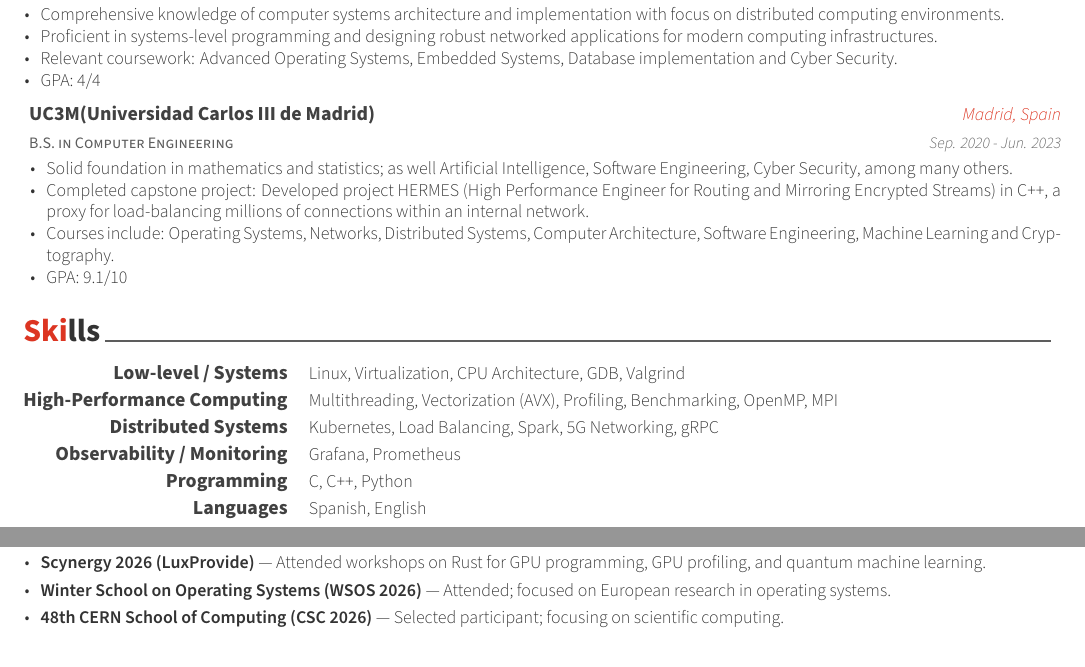
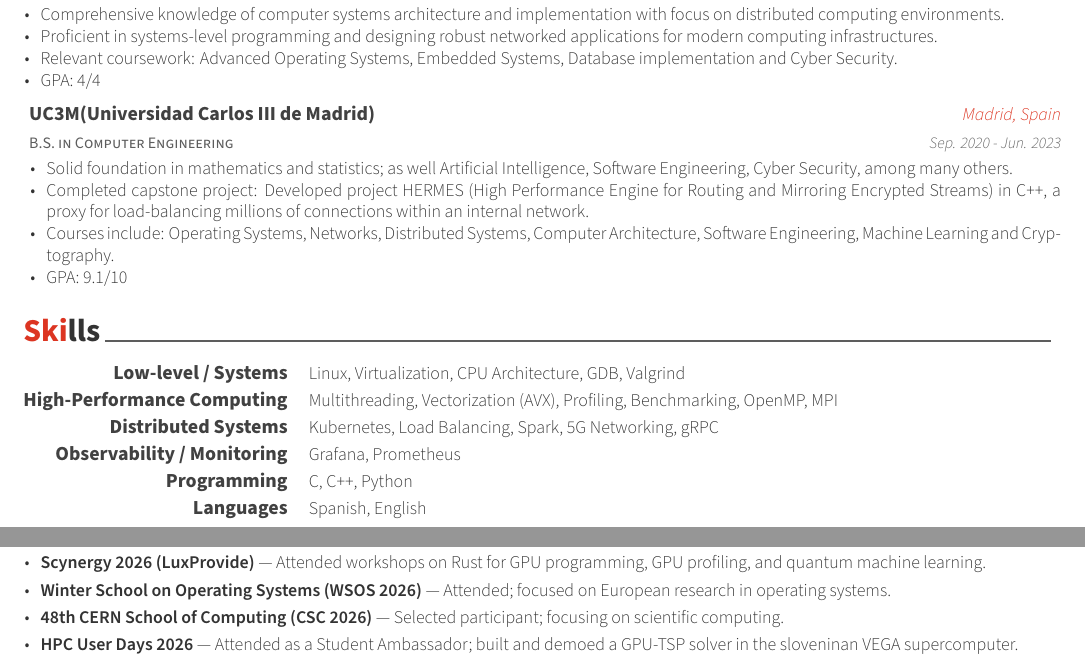
Before and after one commit to nekronos-gh/CV, a LaTeX CV (src/cv-full.tex, which reads src/sections/conferences.tex, src/sections/education.tex): two parts of pages 1 and 2 of 2, joined at a grey line, cut so that both start at the same text. Compiled offline with XeLaTeX.

Commit message:
Add user days conference

```diff
--- a/src/sections/conferences.tex
+++ b/src/sections/conferences.tex
@@ -16,6 +16,7 @@
       \item {\textbf{Scynergy 2026 (LuxProvide)} --- Attended workshops on Rust for GPU programming, GPU profiling, and quantum machine learning.} \vspace{0.3em}
       \item {\textbf{Winter School on Operating Systems (WSOS 2026)} --- Attended; focused on European research in operating systems.} \vspace{0.3em}
       \item {\textbf{48th CERN School of Computing (CSC 2026)} --- Selected participant; focusing on scientific computing.} \vspace{0.3em}
+      \item {\textbf{HPC User Days 2026} --- Attended as a Student Ambassador; built and demoed a GPU-TSP solver in the sloveninan VEGA supercomputer.} \vspace{0.3em}
     \end{cvitems}
   }
 \end{cventries}
--- a/src/sections/education.tex
+++ b/src/sections/education.tex
@@ -56,7 +56,7 @@
     {
       \begin{cvitems} % Description(s) bullet points
       \item {Solid foundation in mathematics and statistics; as well Artificial Intelligence, Software Engineering, Cyber Security, among many others.}
-      \item {Completed capstone project: Developed project HERMES (High Performance Engineer for Routing and Mirroring Encrypted Streams) in C++, a proxy for load-balancing millions of connections within an internal network.}
+      \item {Completed capstone project: Developed project HERMES (High Performance Engine for Routing and Mirroring Encrypted Streams) in C++, a proxy for load-balancing millions of connections within an internal network.}
       \item {Courses include: Operating Systems, Networks, Distributed Systems, Computer Architecture, Software Engineering, Machine Learning and Cryptography.}
       \item {GPA: 9.1/10}
       \end{cvitems}
```
Also changed, not shown: cv.pdf.
